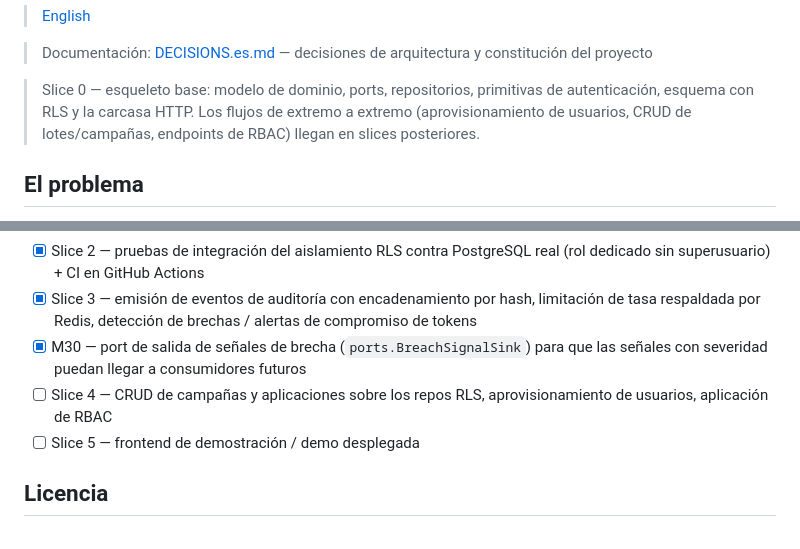
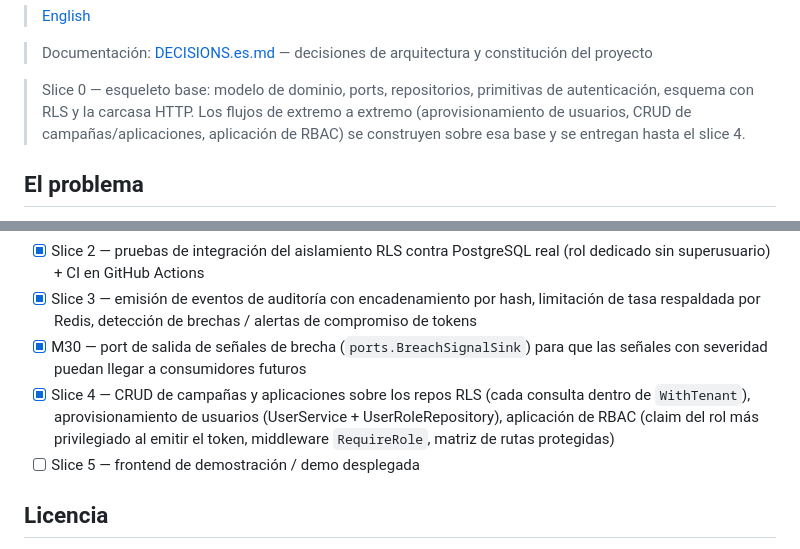
Before and after one commit to ezequielranieri/agro-iam, a Markdown page: README.es.md, 2 parts joined by grey strips. Rendered like a GitHub page.

Commit message:
docs: reflect slice 4 (campaigns/applications CRUD, provisioning, RBAC) in bilingual README

```diff
--- a/README.es.md
+++ b/README.es.md
@@ -13,8 +13,8 @@ JWT + rotación de familias de refresh tokens) en Go idiomático.
 
 > Slice 0 — esqueleto base: modelo de dominio, ports, repositorios, primitivas de
 > autenticación, esquema con RLS y la carcasa HTTP. Los flujos de extremo a extremo
-> (aprovisionamiento de usuarios, CRUD de lotes/campañas, endpoints de RBAC) llegan
-> en slices posteriores.
+> (aprovisionamiento de usuarios, CRUD de campañas/aplicaciones, aplicación de RBAC)
+> se construyen sobre esa base y se entregan hasta el slice 4.
 
 ## El problema
 
@@ -223,7 +223,7 @@ integración de RLS se ejecutan de verdad en CI — sin archivo `docker-compose`
 - [x] Slice 2 — pruebas de integración del aislamiento RLS contra PostgreSQL real (rol dedicado sin superusuario) + CI en GitHub Actions
 - [x] Slice 3 — emisión de eventos de auditoría con encadenamiento por hash, limitación de tasa respaldada por Redis, detección de brechas / alertas de compromiso de tokens
 - [x] M30 — port de salida de señales de brecha (`ports.BreachSignalSink`) para que las señales con severidad puedan llegar a consumidores futuros
-- [ ] Slice 4 — CRUD de campañas y aplicaciones sobre los repos RLS, aprovisionamiento de usuarios, aplicación de RBAC
+- [x] Slice 4 — CRUD de campañas y aplicaciones sobre los repos RLS (cada consulta dentro de `WithTenant`), aprovisionamiento de usuarios (UserService + UserRoleRepository), aplicación de RBAC (claim del rol más privilegiado al emitir el token, middleware `RequireRole`, matriz de rutas protegidas)
 - [ ] Slice 5 — frontend de demostración / demo desplegada
 
 ## Licencia
```
Also changed, not shown: README.md (+3 -2 lines).
